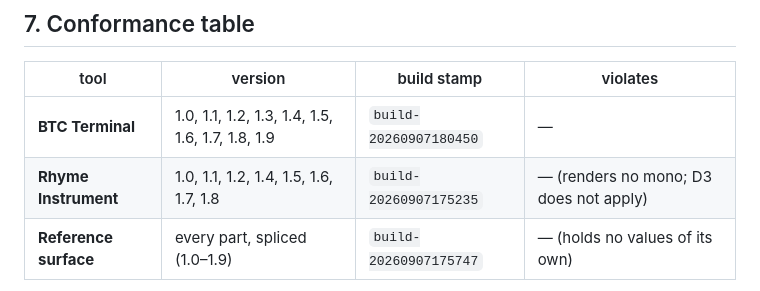
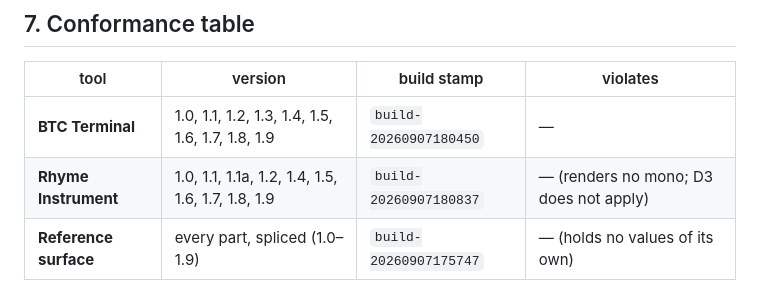
Before and after one commit to GhostArchitecture/Btc-terminal, a Markdown page: occvm/SPINE.md, the part around the change. Rendered like a GitHub page.

Commit message:
Sync occvm/SPINE.md — Rhyme's conformance row
Keeps the two copies byte-identical, which the document's own opening
line requires.

Rhyme's row was understating what that tool carries: it omitted 1.1a
(the aragonite vein generator) and 1.9 (the law's record of the freeze),
both of which are spliced or recorded there. Stamp updated to
build-20260907180837, the one its artifact actually carries.

That row was wrong because four Rhyme-side commits never landed -- each
used `git add -A -- ':!dist'`, which exits non-zero on the ignored-path
notice, so the && chain skipped commit and push while an unconditional
echo claimed success. Recovered in the sibling as 4a21519, which records
the failure in full.

Co-Authored-By: Claude Opus 5 <noreply@anthropic.com>
Claude-Session: https://claude.ai/code/session_015Y9tmmTFA2YC4nzqojHvyo

```diff
--- a/occvm/SPINE.md
+++ b/occvm/SPINE.md
@@ -595,7 +595,7 @@ which is why this table's right-hand column so often reads "nothing".
 | tool | version | build stamp | violates |
 |---|---|---|---|
 | **BTC Terminal** | 1.0, 1.1, 1.2, 1.3, 1.4, 1.5, 1.6, 1.7, 1.8, 1.9 | `build-20260907180450` | — |
-| **Rhyme Instrument** | 1.0, 1.1, 1.2, 1.4, 1.5, 1.6, 1.7, 1.8 | `build-20260907175235` | — (renders no mono; D3 does not apply) |
+| **Rhyme Instrument** | 1.0, 1.1, 1.1a, 1.2, 1.4, 1.5, 1.6, 1.7, 1.8, 1.9 | `build-20260907180837` | — (renders no mono; D3 does not apply) |
 | **Reference surface** | every part, spliced (1.0–1.9) | `build-20260907175747` | — (holds no values of its own) |
 
 **At 1.0 the splice was a no-op by construction, and the golden set proved it: zero deltas in either tool.**
```
